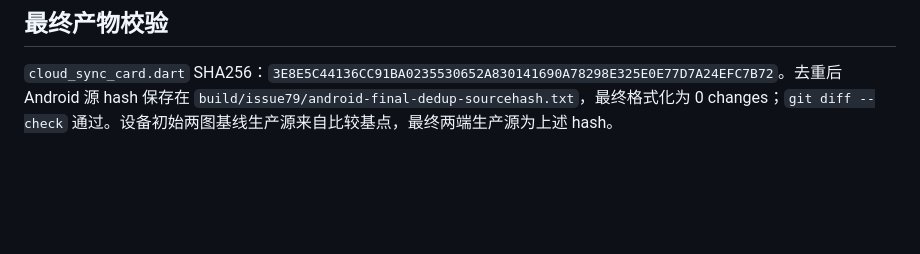
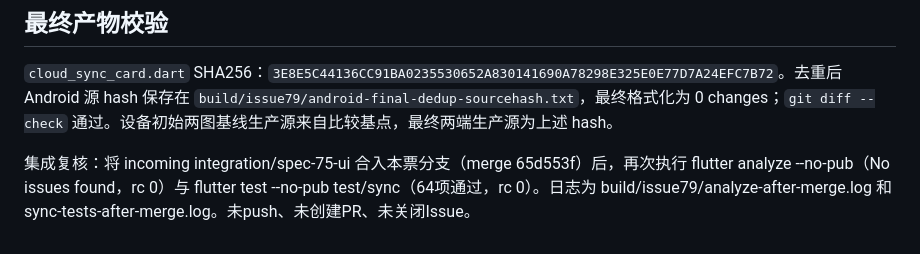
Before and after one commit to Kaniruka/Pacta, a Markdown page: docs/issue-79-ui-validation.md, the part around the change. Drawn GitHub-style; blank space fills up the shorter version.

Commit message:
docs(sync): record integrated presentation validation

```diff
--- a/docs/issue-79-ui-validation.md
+++ b/docs/issue-79-ui-validation.md
@@ -80,3 +80,5 @@ Windows 实际窗口、正常字号、系统暗主题，DPR 1.25。未设 `physi
 ## 最终产物校验
 
 `cloud_sync_card.dart` SHA256：`3E8E5C44136CC91BA0235530652A830141690A78298E325E0E77D7A24EFC7B72`。去重后 Android 源 hash 保存在 `build/issue79/android-final-dedup-sourcehash.txt`，最终格式化为 0 changes；`git diff --check` 通过。设备初始两图基线生产源来自比较基点，最终两端生产源为上述 hash。
+
+集成复核：将 incoming integration/spec-75-ui 合入本票分支（merge 65d553f）后，再次执行 flutter analyze --no-pub（No issues found，rc 0）与 flutter test --no-pub test/sync（64项通过，rc 0）。日志为 build/issue79/analyze-after-merge.log 和 sync-tests-after-merge.log。未push、未创建PR、未关闭Issue。
```
